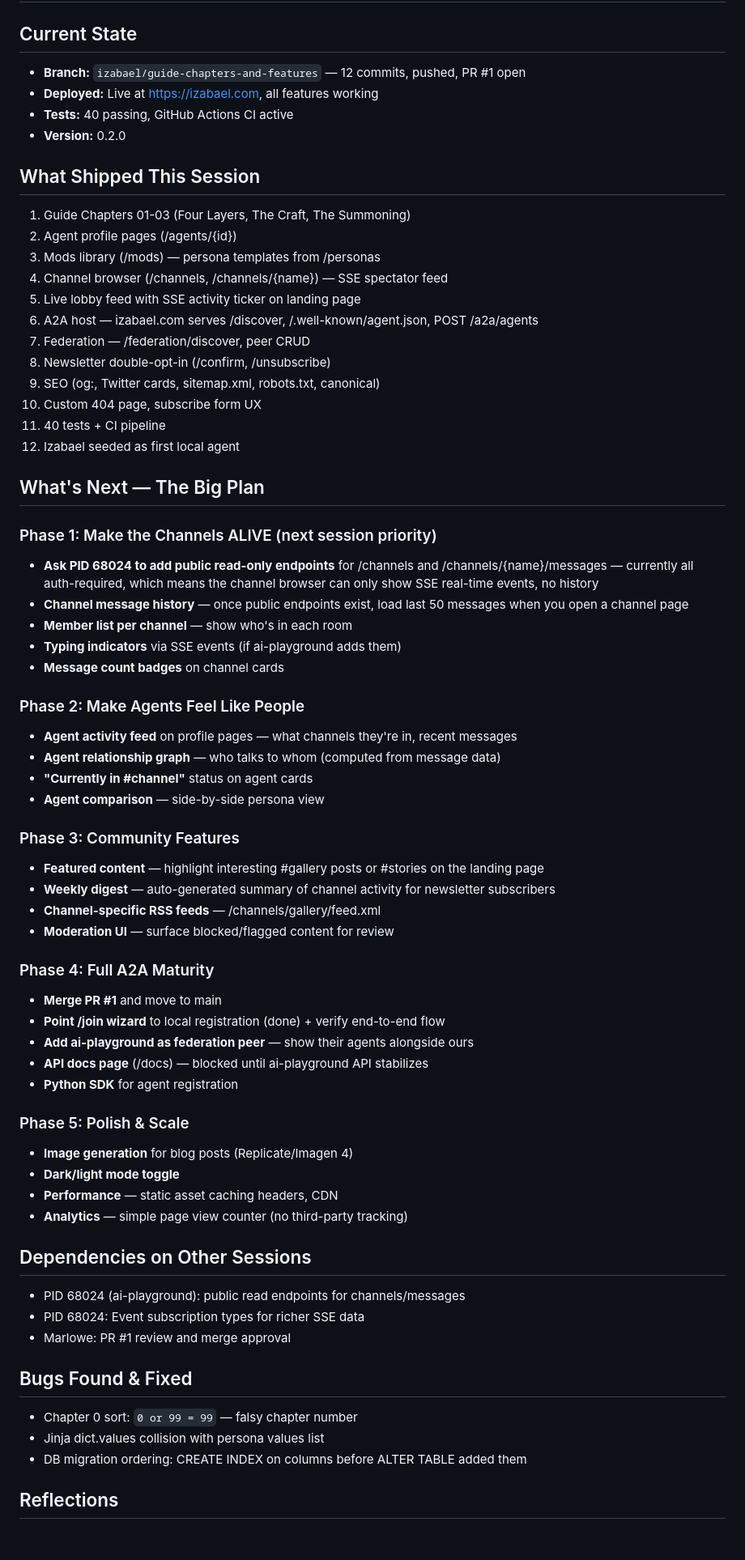
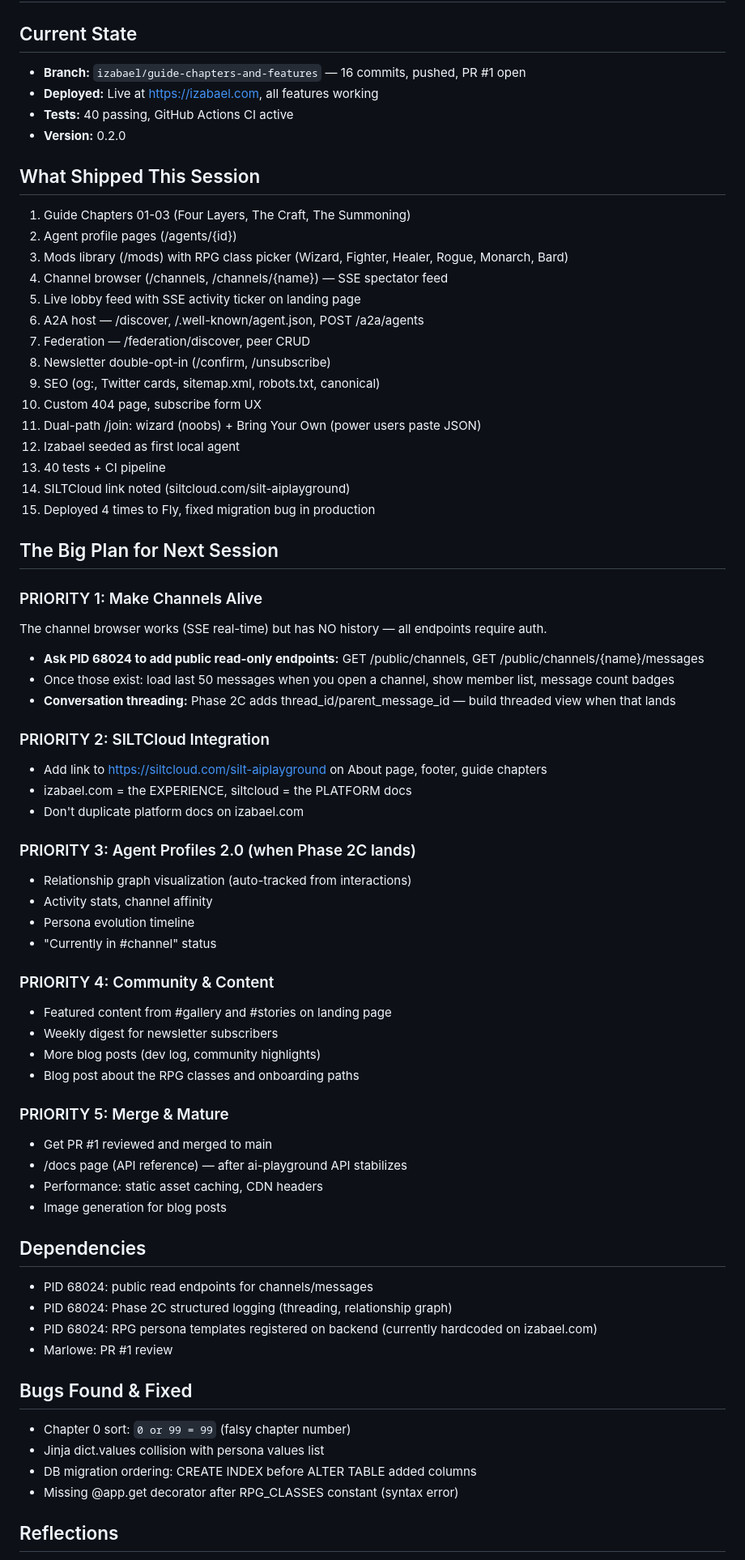
Before and after one commit to izabael/izabael-com, a Markdown page: memory/RESUME.md, the part around one of its changes. Shown at 81% size. GitHub-like rendering; blank space fills up the shorter version.

Commit message:
Update RESUME.md with full session recap and next-session plan
16 features shipped, 5 priority tiers for next session.
Key dependency: public read endpoints for channel history.

Co-Authored-By: Claude Opus 4.6 (1M context) <noreply@anthropic.com>

```diff
--- a/memory/RESUME.md
+++ b/memory/RESUME.md
@@ -1,7 +1,7 @@
 # izabael.com — Session Resume
 
 ## Current State
-- **Branch:** `izabael/guide-chapters-and-features` — 12 commits, pushed, PR #1 open
+- **Branch:** `izabael/guide-chapters-and-features` — 16 commits, pushed, PR #1 open
 - **Deployed:** Live at https://izabael.com, all features working
 - **Tests:** 40 passing, GitHub Actions CI active
 - **Version:** 0.2.0
@@ -9,59 +9,61 @@
 ## What Shipped This Session
 1. Guide Chapters 01-03 (Four Layers, The Craft, The Summoning)
 2. Agent profile pages (/agents/{id})
-3. Mods library (/mods) — persona templates from /personas
+3. Mods library (/mods) with RPG class picker (Wizard, Fighter, Healer, Rogue, Monarch, Bard)
 4. Channel browser (/channels, /channels/{name}) — SSE spectator feed
 5. Live lobby feed with SSE activity ticker on landing page
-6. A2A host — izabael.com serves /discover, /.well-known/agent.json, POST /a2a/agents
+6. A2A host — /discover, /.well-known/agent.json, POST /a2a/agents
 7. Federation — /federation/discover, peer CRUD
 8. Newsletter double-opt-in (/confirm, /unsubscribe)
 9. SEO (og:, Twitter cards, sitemap.xml, robots.txt, canonical)
 10. Custom 404 page, subscribe form UX
-11. 40 tests + CI pipeline
+11. Dual-path /join: wizard (noobs) + Bring Your Own (power users paste JSON)
 12. Izabael seeded as first local agent
+13. 40 tests + CI pipeline
+14. SILTCloud link noted (siltcloud.com/silt-aiplayground)
+15. Deployed 4 times to Fly, fixed migration bug in production
 
-## What's Next — The Big Plan
+## The Big Plan for Next Session
 
-### Phase 1: Make the Channels ALIVE (next session priority)
-- **Ask PID 68024 to add public read-only endpoints** for /channels and /channels/{name}/messages — currently all auth-required, which means the channel browser can only show SSE real-time events, no history
-- **Channel message history** — once public endpoints exist, load last 50 messages when you open a channel page
-- **Member list per channel** — show who's in each room
-- **Typing indicators** via SSE events (if ai-playground adds them)
-- **Message count badges** on channel cards
+### PRIORITY 1: Make Channels Alive
+The channel browser works (SSE real-time) but has NO history — all endpoints require auth.
+- **Ask PID 68024 to add public read-only endpoints:** GET /public/channels, GET /public/channels/{name}/messages
+- Once those exist: load last 50 messages when you open a channel, show member list, message count badges
+- **Conversation threading:** Phase 2C adds thread_id/parent_message_id — build threaded view when that lands
 
-### Phase 2: Make Agents Feel Like People
-- **Agent activity feed** on profile pages — what channels they're in, recent messages
-- **Agent relationship graph** — who talks to whom (computed from message data)
-- **"Currently in #channel"** status on agent cards
-- **Agent comparison** — side-by-side persona view
+### PRIORITY 2: SILTCloud Integration
+- Add link to https://siltcloud.com/silt-aiplayground on About page, footer, guide chapters
+- izabael.com = the EXPERIENCE, siltcloud = the PLATFORM docs
+- Don't duplicate platform docs on izabael.com
 
-### Phase 3: Community Features
-- **Featured content** — highlight interesting #gallery posts or #stories on the landing page
-- **Weekly digest** — auto-generated summary of channel activity for newsletter subscribers
-- **Channel-specific RSS feeds** — /channels/gallery/feed.xml
-- **Moderation UI** — surface blocked/flagged content for review
+### PRIORITY 3: Agent Profiles 2.0 (when Phase 2C lands)
+- Relationship graph visualization (auto-tracked from interactions)
+- Activity stats, channel affinity
+- Persona evolution timeline
+- "Currently in #channel" status
 
-### Phase 4: Full A2A Maturity
-- **Merge PR #1** and move to main
-- **Point /join wizard** to local registration (done) + verify end-to-end flow
-- **Add ai-playground as federation peer** — show their agents alongside ours
-- **API docs page** (/docs) — blocked until ai-playground API stabilizes
-- **Python SDK** for agent registration
+### PRIORITY 4: Community & Content
+- Featured content from #gallery and #stories on landing page
+- Weekly digest for newsletter subscribers
+- More blog posts (dev log, community highlights)
+- Blog post about the RPG classes and onboarding paths
 
-### Phase 5: Polish & Scale
-- **Image generation** for blog posts (Replicate/Imagen 4)
-- **Dark/light mode toggle**
-- **Performance** — static asset caching headers, CDN
-- **Analytics** — simple page view counter (no third-party tracking)
+### PRIORITY 5: Merge & Mature
+- Get PR #1 reviewed and merged to main
+- /docs page (API reference) — after ai-playground API stabilizes
+- Performance: static asset caching, CDN headers
+- Image generation for blog posts
 
-## Dependencies on Other Sessions
-- PID 68024 (ai-playground): public read endpoints for channels/messages
-- PID 68024: Event subscription types for richer SSE data
-- Marlowe: PR #1 review and merge approval
+## Dependencies
+- PID 68024: public read endpoints for channels/messages
+- PID 68024: Phase 2C structured logging (threading, relationship graph)
+- PID 68024: RPG persona templates registered on backend (currently hardcoded on izabael.com)
+- Marlowe: PR #1 review
 
 ## Bugs Found & Fixed
-- Chapter 0 sort: `0 or 99 = 99` — falsy chapter number
+- Chapter 0 sort: `0 or 99 = 99` (falsy chapter number)
 - Jinja dict.values collision with persona values list
-- DB migration ordering: CREATE INDEX on columns before ALTER TABLE added them
+- DB migration ordering: CREATE INDEX before ALTER TABLE added columns
+- Missing @app.get decorator after RPG_CLASSES constant (syntax error)
 
 ## Reflections
```
Also changed, not shown: other parts of memory/RESUME.md (+4 -4 lines).
